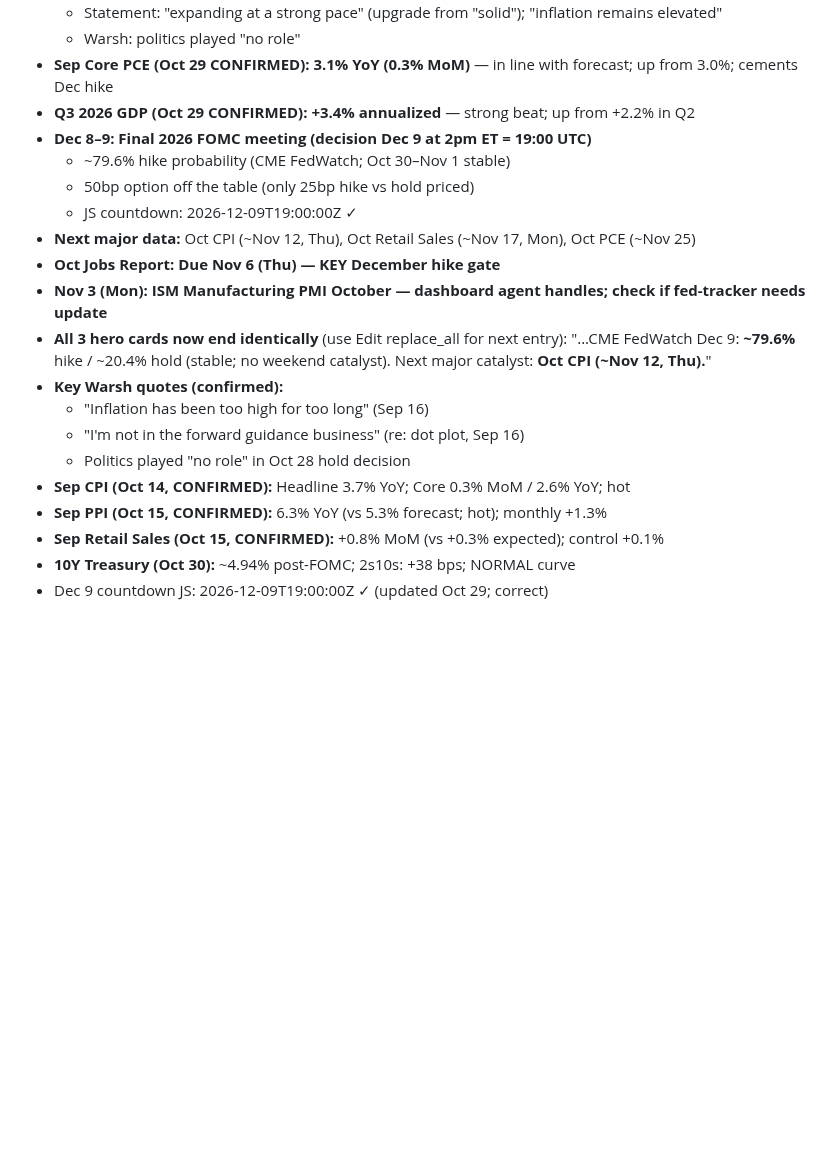
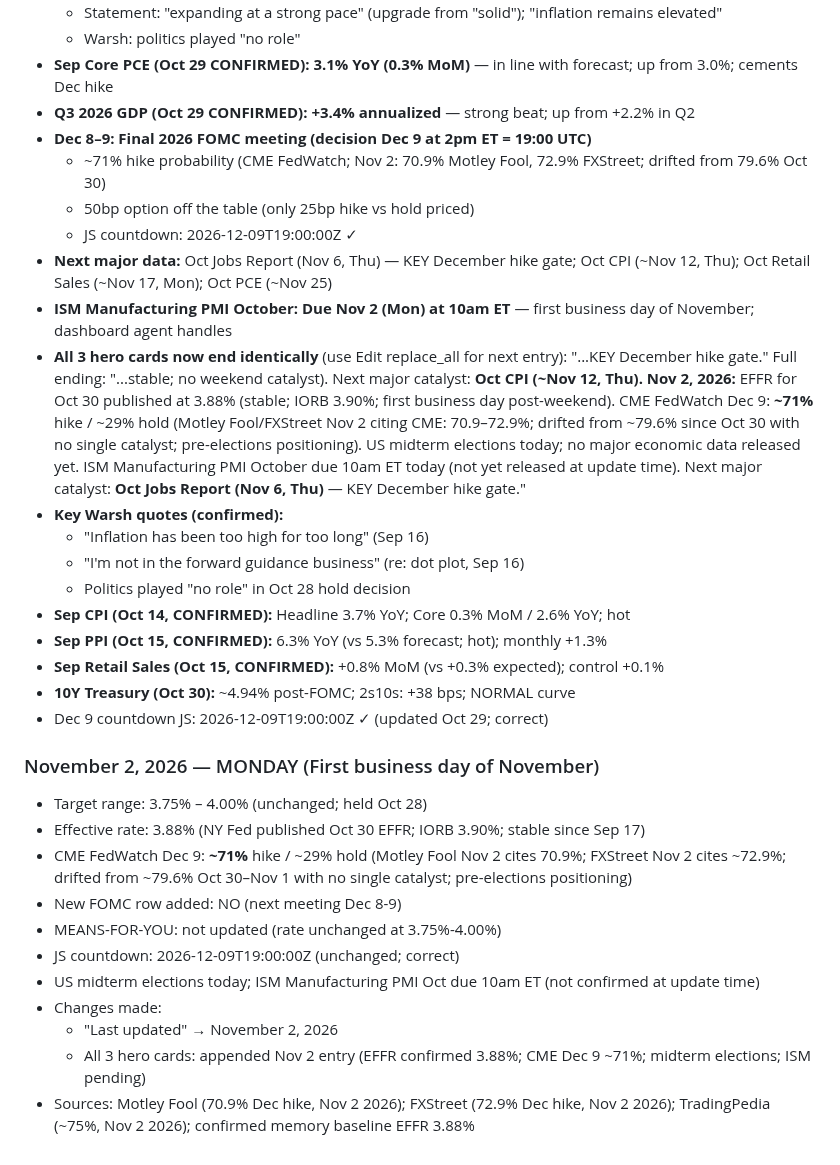
Before and after one commit to cleary0720-cell/macro-brief, a Markdown page: _agent-memory/fed-tracker.md, the part around one of its changes. Rendered like a GitHub page; blank space fills up the shorter version.

Commit message:
Update Fed Tracker agent memory — November 2, 2026
Co-Authored-By: Claude Sonnet 4.6 <noreply@anthropic.com>
Claude-Session: https://claude.ai/code/session_01ALknQYtbv9QCWPpYaLLD2C

```diff
--- a/_agent-memory/fed-tracker.md
+++ b/_agent-memory/fed-tracker.md
@@ -98,14 +98,14 @@ git add/commit/push works directly. Pre-authenticated via GitHub App. Never use
 - **Sep Core PCE (Oct 29 CONFIRMED): 3.1% YoY (0.3% MoM)** — in line with forecast; up from 3.0%; cements Dec hike
 - **Q3 2026 GDP (Oct 29 CONFIRMED): +3.4% annualized** — strong beat; up from +2.2% in Q2
 - **Dec 8–9: Final 2026 FOMC meeting (decision Dec 9 at 2pm ET = 19:00 UTC)**
-  - ~79.6% hike probability (CME FedWatch; Oct 30–Nov 1 stable)
+  - ~71% hike probability (CME FedWatch; Nov 2: 70.9% Motley Fool, 72.9% FXStreet; drifted from 79.6% Oct 30)
   - 50bp option off the table (only 25bp hike vs hold priced)
   - JS countdown: 2026-12-09T19:00:00Z ✓
-- **Next major data:** Oct CPI (~Nov 12, Thu), Oct Retail Sales (~Nov 17, Mon), Oct PCE (~Nov 25)
-- **Oct Jobs Report: Due Nov 6 (Thu) — KEY December hike gate**
-- **Nov 3 (Mon): ISM Manufacturing PMI October — dashboard agent handles; check if fed-tracker needs update**
+- **Next major data:** Oct Jobs Report (Nov 6, Thu) — KEY December hike gate; Oct CPI (~Nov 12, Thu); Oct Retail Sales (~Nov 17, Mon); Oct PCE (~Nov 25)
+- **ISM Manufacturing PMI October: Due Nov 2 (Mon) at 10am ET** — first business day of November; dashboard agent handles
 - **All 3 hero cards now end identically** (use Edit replace_all for next entry):
-  "...CME FedWatch Dec 9: <strong>~79.6%</strong> hike / ~20.4% hold (stable; no weekend catalyst). Next major catalyst: <strong>Oct CPI (~Nov 12, Thu).</strong></div>"
+  "...KEY December hike gate.</div>"
+  Full ending: "...stable; no weekend catalyst). Next major catalyst: <strong>Oct CPI (~Nov 12, Thu).</strong> <strong>Nov 2, 2026:</strong> EFFR for Oct 30 published at 3.88% (stable; IORB 3.90%; first business day post-weekend). CME FedWatch Dec 9: <strong>~71%</strong> hike / ~29% hold (Motley Fool/FXStreet Nov 2 citing CME: 70.9&ndash;72.9%; drifted from ~79.6% since Oct 30 with no single catalyst; pre-elections positioning). US midterm elections today; no major economic data released yet. ISM Manufacturing PMI October due 10am ET today (not yet released at update time). Next major catalyst: <strong>Oct Jobs Report (Nov 6, Thu)</strong> &mdash; KEY December hike gate.</div>"
 - **Key Warsh quotes (confirmed):**
   - "Inflation has been too high for too long" (Sep 16)
   - "I'm not in the forward guidance business" (re: dot plot, Sep 16)
@@ -115,3 +115,16 @@ git add/commit/push works directly. Pre-authenticated via GitHub App. Never use
 - **Sep Retail Sales (Oct 15, CONFIRMED):** +0.8% MoM (vs +0.3% expected); control +0.1%
 - **10Y Treasury (Oct 30):** ~4.94% post-FOMC; 2s10s: +38 bps; NORMAL curve
 - Dec 9 countdown JS: 2026-12-09T19:00:00Z ✓ (updated Oct 29; correct)
+
+### November 2, 2026 — MONDAY (First business day of November)
+- Target range: 3.75% – 4.00% (unchanged; held Oct 28)
+- Effective rate: 3.88% (NY Fed published Oct 30 EFFR; IORB 3.90%; stable since Sep 17)
+- CME FedWatch Dec 9: **~71%** hike / ~29% hold (Motley Fool Nov 2 cites 70.9%; FXStreet Nov 2 cites ~72.9%; drifted from ~79.6% Oct 30–Nov 1 with no single catalyst; pre-elections positioning)
+- New FOMC row added: NO (next meeting Dec 8-9)
+- MEANS-FOR-YOU: not updated (rate unchanged at 3.75%-4.00%)
+- JS countdown: 2026-12-09T19:00:00Z (unchanged; correct)
+- US midterm elections today; ISM Manufacturing PMI Oct due 10am ET (not confirmed at update time)
+- Changes made:
+  - "Last updated" → November 2, 2026
+  - All 3 hero cards: appended Nov 2 entry (EFFR confirmed 3.88%; CME Dec 9 ~71%; midterm elections; ISM pending)
+- Sources: Motley Fool (70.9% Dec hike, Nov 2 2026); FXStreet (72.9% Dec hike, Nov 2 2026); TradingPedia (~75%, Nov 2 2026); confirmed memory baseline EFFR 3.88%
```
Also changed, not shown: other parts of _agent-memory/fed-tracker.md (+1 -1 lines).
